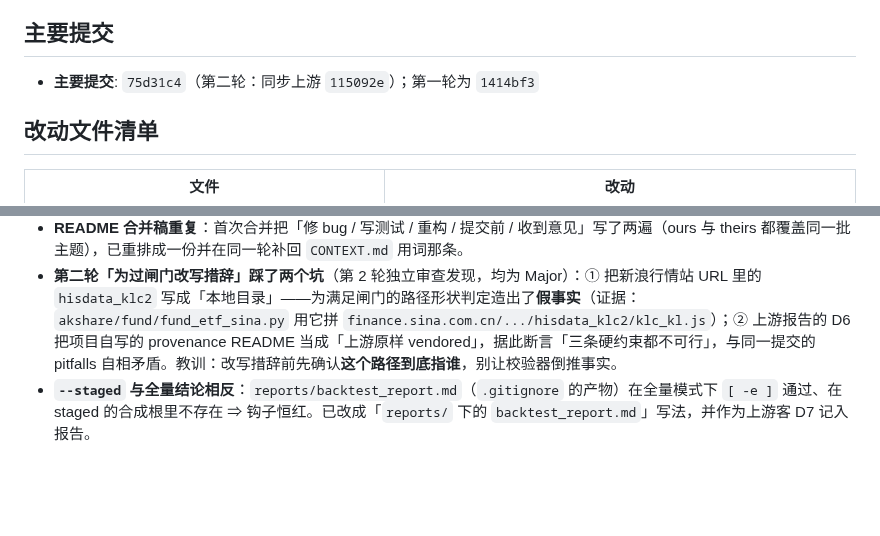
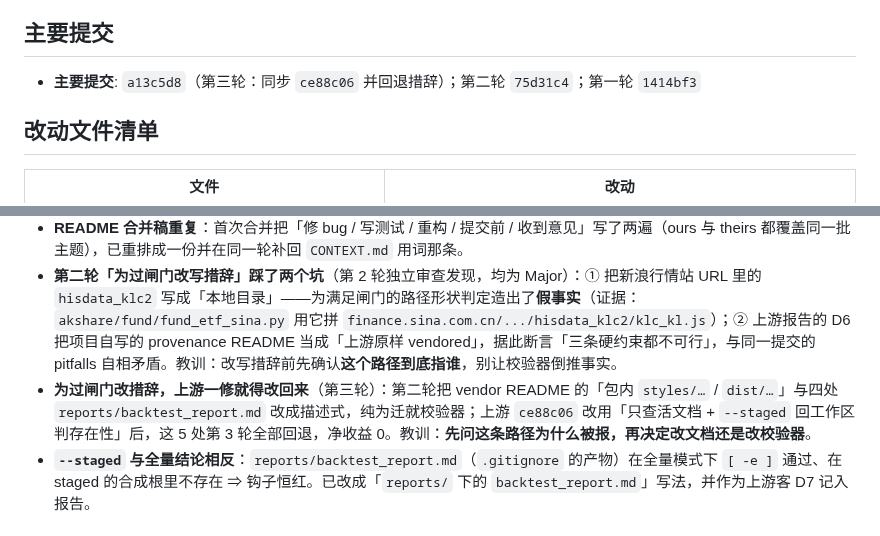
Before and after one commit to Blueety/MarketPulse, a Markdown page: tasks/2026-11-05-scaffold-sync/journal.md, 2 parts joined by grey strips. Drawn GitHub-style; blank space fills up the shorter version.

```diff
--- a/tasks/2026-11-05-scaffold-sync/journal.md
+++ b/tasks/2026-11-05-scaffold-sync/journal.md
@@ -6,7 +6,7 @@
 
 ## 主要提交
 
-- **主要提交**: `75d31c4`（第二轮：同步上游 `115092e`）；第一轮为 `1414bf3`
+- **主要提交**: `a13c5d8`（第三轮：同步 `ce88c06` 并回退措辞）；第二轮 `75d31c4`；第一轮 `1414bf3`
 
 ## 改动文件清单
 
@@ -70,6 +81,7 @@
 - **取下游缺省值的合并稿会带进未落地的规则**：`AGENTS.md`/`README.md` 合并稿声称闸门会拦「文档断链 / ADR 互指」，`tasks/_template/journal.md` 示范「`→` 写下一行」，而我保留的是 old gate ⇒ 独立审查抓出 4 条 Major（文档描述的能力不存在、照模板写会被自家闸门拦）。证据：`review.md` 第 1–4 条 + `awk -v kind=journal` 探针实跑输出。
 - **README 合并稿重复**：首次合并把「修 bug / 写测试 / 重构 / 提交前 / 收到意见」写了两遍（ours 与 theirs 都覆盖同一批主题），已重排成一份并在同一轮补回 `CONTEXT.md` 用词那条。
 - **第二轮「为过闸门改写措辞」踩了两个坑**（第 2 轮独立审查发现，均为 Major）：① 把新浪行情站 URL 里的 `hisdata_klc2` 写成「本地目录」——为满足闸门的路径形状判定造出了**假事实**（证据：`akshare/fund/fund_etf_sina.py` 用它拼 `finance.sina.com.cn/.../hisdata_klc2/klc_kl.js`）；② 上游报告的 D6 把项目自写的 provenance README 当成「上游原样 vendored」，据此断言「三条硬约束都不可行」，与同一提交的 pitfalls 自相矛盾。教训：改写措辞前先确认**这个路径到底指谁**，别让校验器倒推事实。
+- **为过闸门改措辞，上游一修就得改回来**（第三轮）：第二轮把 vendor README 的「包内 `styles/…` / `dist/…`」与四处 `reports/backtest_report.md` 改成描述式，纯为迁就校验器；上游 `ce88c06` 改用「只查活文档 + `--staged` 回工作区判存在性」后，这 5 处第 3 轮全部回退，净收益 0。教训：**先问这条路径为什么被报，再决定改文档还是改校验器**。
 - **`--staged` 与全量结论相反**：`reports/backtest_report.md`（`.gitignore` 的产物）在全量模式下 `[ -e ]` 通过、在 staged 的合成根里不存在 ⇒ 钩子恒红。已改成「`reports/` 下的 `backtest_report.md`」写法，并作为上游客 D7 记入报告。
 
 ## 下次注意什么
```
Also changed, not shown: other parts of tasks/2026-11-05-scaffold-sync/journal.md (+17 -5 lines).
